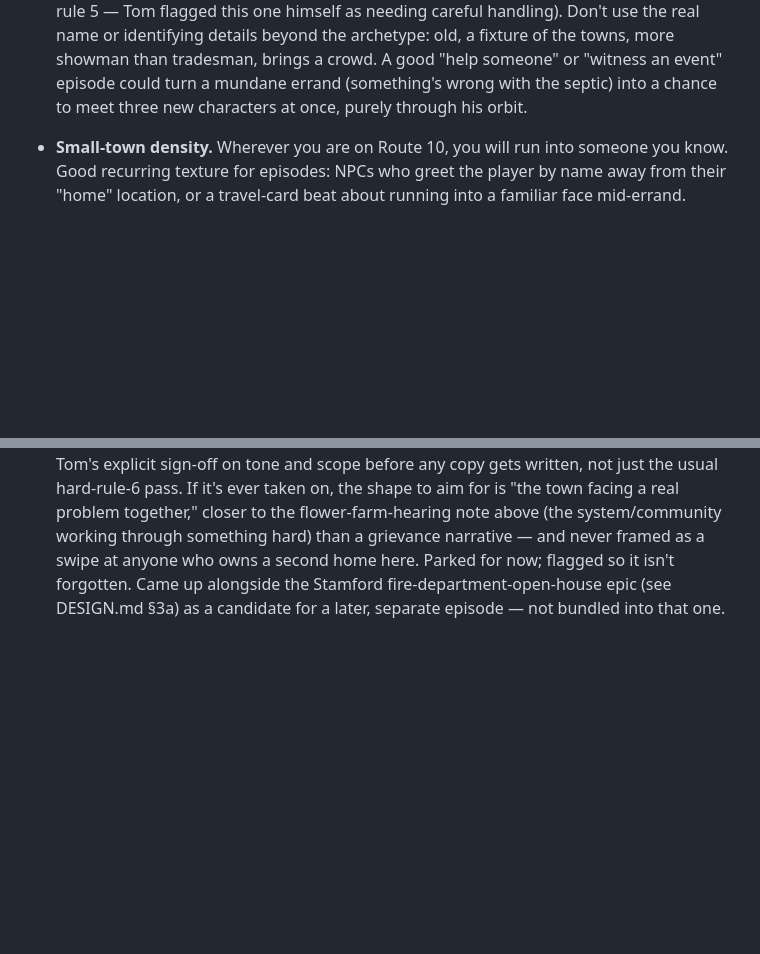
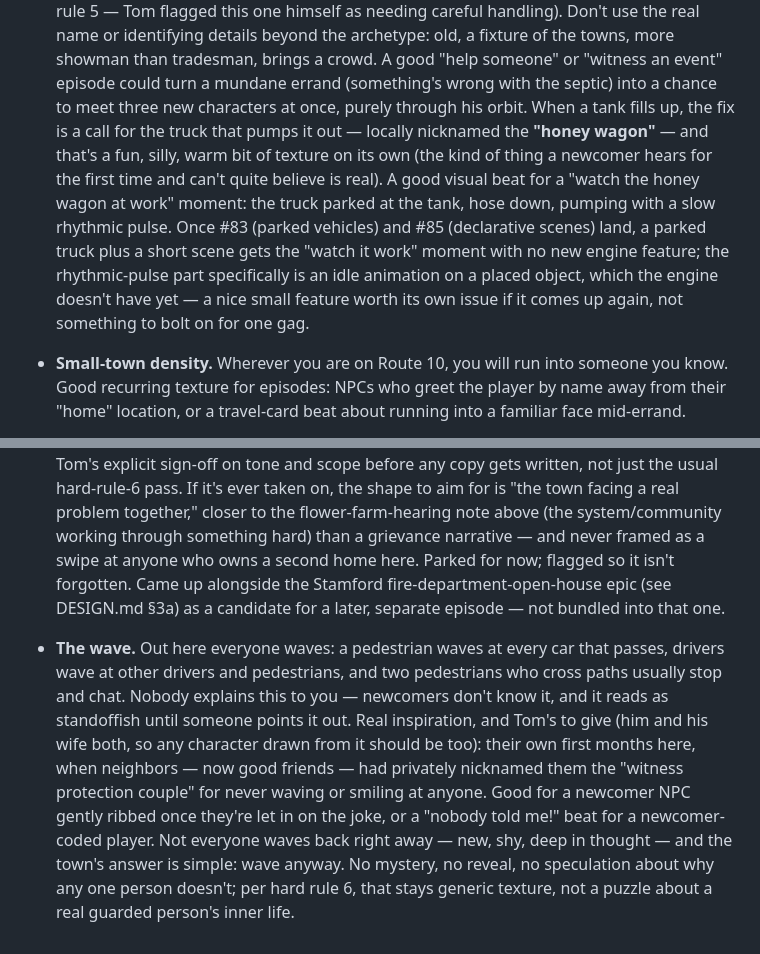
Before and after one commit to TomHennen/mainstreet, a Markdown page: docs/route10-notes.md, 2 parts joined by grey strips. Rendered like a GitHub page; blank space fills up the shorter version.

Commit message:
Park the wave and honey-wagon story hooks in route10-notes.md
* Park the wave story hook in route10-notes.md

Real local custom (everyone waves at every car/pedestrian) plus a mystery
hook idea (a woman who never waves) — raw material for a future episode,
not built yet.

Co-Authored-By: Claude Sonnet 5 <noreply@anthropic.com>
Claude-Session: https://claude.ai/code/session_01PFVM1HphcqbzPKFKS9DZju

* Flag that the wave-hook woman is a real, unidentified neighbor

No name or backstory is known about her, so any in-game version is
invented from nothing rather than adapted from fact — record that this
needs extra distance from the real source so a real neighbor can't map
the NPC one-to-one onto her.

Co-Authored-By: Claude Sonnet 5 <noreply@anthropic.com>
Claude-Session: https://claude.ai/code/session_01PFVM1HphcqbzPKFKS9DZju

* Fold the honey wagon into the septic-guy story hook

Real detail: the pump-out truck is locally nicknamed the "honey wagon,"
and a rhythmic-pulse pumping visual would be a fun beat if the engine
ever grows generic map-object animation. Parked as lore, not a feature
request yet.

Co-Authored-By: Claude Sonnet 5 <noreply@anthropic.com>
Claude-Session: https://claude.ai/code/session_01PFVM1HphcqbzPKFKS9DZju

* Address review: drop the mystery-woman framing, trim, fix identifying detail

Per PR review feedback: the not-waving behavior is itself the identifying
trait, so no amount of narrative distance keeps an NPC built on it from
reading as the real person it's drawn from — cut the mystery/gossip
framing entirely and keep only the generic "not everyone waves back, and
the town's answer is to wave anyway" texture. Also: credited the wave
story as Tom's own (and his wife's) to give, since he's the one source
here who's opted himself in; trimmed the entry back down near its
neighbors' length; removed an identifying clause about the septic
character ("he really does wells too, but he's known for septic"); and
corrected the honey-wagon note to point at #83/#85 (parked vehicles,
declarative scenes) rather than implying no engine support exists at all.

Co-Authored-By: Claude Sonnet 5 <noreply@anthropic.com>
Claude-Session: https://claude.ai/code/session_01PFVM1HphcqbzPKFKS9DZju

---------

Co-authored-by: Claude <noreply@anthropic.com>

```diff
--- a/docs/route10-notes.md
+++ b/docs/route10-notes.md
@@ -286,7 +286,18 @@ opt-in, everything warm and affectionate) before it reaches the player.
   more showman than tradesman, brings a crowd. A good "help someone" or
   "witness an event" episode could turn a mundane errand (something's
   wrong with the septic) into a chance to meet three new characters at
-  once, purely through his orbit.
+  once, purely through his orbit. When a tank fills up, the fix is a call
+  for the truck that pumps it out — locally nicknamed the **"honey
+  wagon"** — and that's a fun, silly, warm bit of texture on its own (the
+  kind of thing a newcomer hears for the first time and can't quite
+  believe is real). A good visual beat for a "watch the honey wagon at
+  work" moment: the truck parked at the tank, hose down, pumping with a
+  slow rhythmic pulse. Once #83 (parked vehicles) and #85 (declarative
+  scenes) land, a parked truck plus a short scene gets the "watch it work"
+  moment with no new engine feature; the rhythmic-pulse part specifically
+  is an idle animation on a placed object, which the engine doesn't have
+  yet — a nice small feature worth its own issue if it comes up again,
+  not something to bolt on for one gag.
 - **Small-town density.** Wherever you are on Route 10, you will run into
   someone you know. Good recurring texture for episodes: NPCs who greet the
   player by name away from their "home" location, or a travel-card beat
@@ -545,3 +556,18 @@ opt-in, everything warm and affectionate) before it reaches the player.
   alongside the Stamford fire-department-open-house epic (see DESIGN.md
   §3a) as a candidate for a later, separate episode — not bundled into
   that one.
+- **The wave.** Out here everyone waves: a pedestrian waves at every car
+  that passes, drivers wave at other drivers and pedestrians, and two
+  pedestrians who cross paths usually stop and chat. Nobody explains this
+  to you — newcomers don't know it, and it reads as standoffish until
+  someone points it out. Real inspiration, and Tom's to give (him and his
+  wife both, so any character drawn from it should be too): their own
+  first months here, when neighbors — now good friends — had privately
+  nicknamed them the "witness protection couple" for never waving or
+  smiling at anyone. Good for a newcomer NPC gently ribbed once they're
+  let in on the joke, or a "nobody told me!" beat for a newcomer-coded
+  player. Not everyone waves back right away — new, shy, deep in
+  thought — and the town's answer is simple: wave anyway. No mystery, no
+  reveal, no speculation about why any one person doesn't; per hard rule
+  6, that stays generic texture, not a puzzle about a real guarded
+  person's inner life.
```
